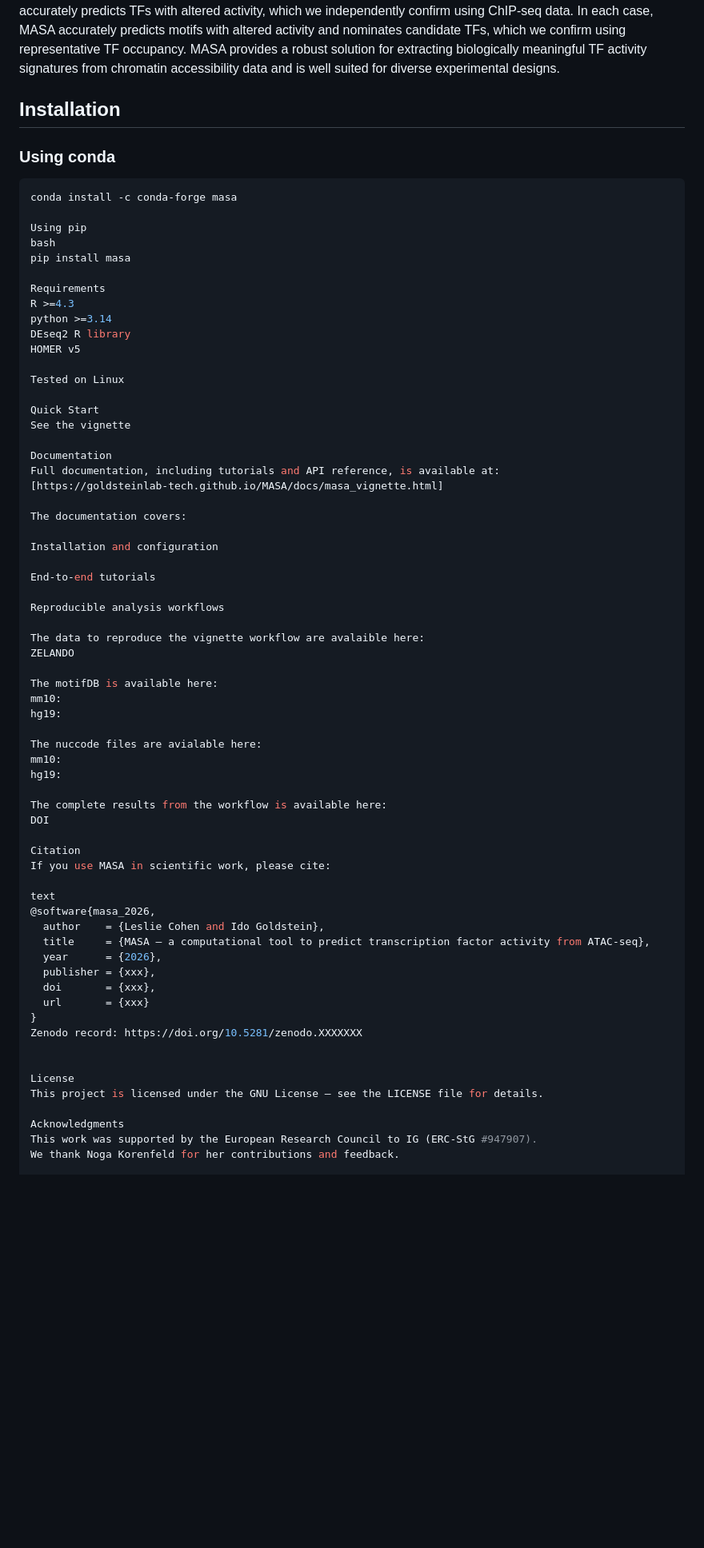
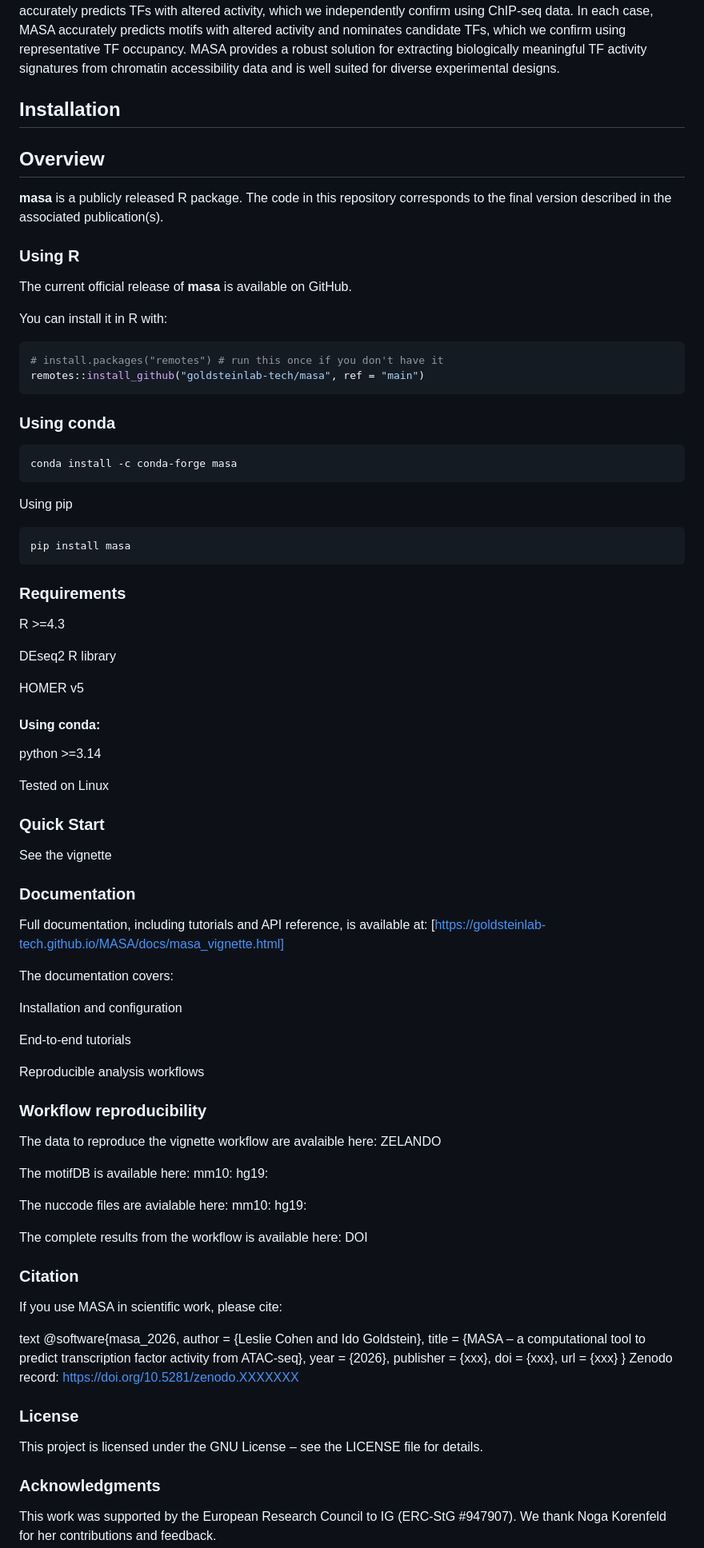
Before and after one commit to goldsteinlab-tech/MASA, a Markdown page: README.md, the part around one of its changes. Shown at 80% size. Rendered like a GitHub page; blank space fills up the shorter version.

````diff
--- a/README.md
+++ b/README.md
@@ -24,27 +24,48 @@ MASA provides a robust solution for extracting biologically meaningful TF activi
 
 ## Installation
 
+## Overview
+
+**masa** is a publicly released R package.
+The code in this repository corresponds to the final version described in the associated publication(s).
+
+### Using R
+The current official release of **masa** is available on GitHub.
+
+You can install it in R with:
+
+```r
+# install.packages("remotes") # run this once if you don't have it
+remotes::install_github("goldsteinlab-tech/masa", ref = "main")
+```
+
 ### Using conda
 
 ```bash
 conda install -c conda-forge masa
+```
+Using pip
+```bash
+pip install masa
+```
 
-Using pip
-bash
-pip install masa
+### Requirements
+R >=4.3
 
-Requirements
-R >=4.3
+DEseq2 R library
+
+HOMER v5
+
+#### Using conda:
 python >=3.14
-DEseq2 R library
-HOMER v5
+
 
 Tested on Linux
 
-Quick Start
+### Quick Start
 See the vignette
 
-Documentation
+### Documentation
 Full documentation, including tutorials and API reference, is available at:
 [https://goldsteinlab-tech.github.io/MASA/docs/masa_vignette.html]
 
@@ -56,6 +77,7 @@ End-to-end tutorials
 
 Reproducible analysis workflows
 
+### Workflow reproducibility
 The data to reproduce the vignette workflow are avalaible here:
 ZELANDO
 
@@ -70,7 +92,7 @@ hg19:
 The complete results from the workflow is available here:
 DOI
 
-Citation
+### Citation
 If you use MASA in scientific work, please cite:
 
 text
@@ -85,10 +107,10 @@ text
 Zenodo record: https://doi.org/10.5281/zenodo.XXXXXXX
 
 
-License
+### License
 This project is licensed under the GNU License – see the LICENSE file for details.
 
-Acknowledgments
+### Acknowledgments
 This work was supported by the European Research Council to IG (ERC-StG #947907).
 We thank Noga Korenfeld for her contributions and feedback.
 
````
Also changed, not shown: other parts of README.md (+1 -1 lines).
